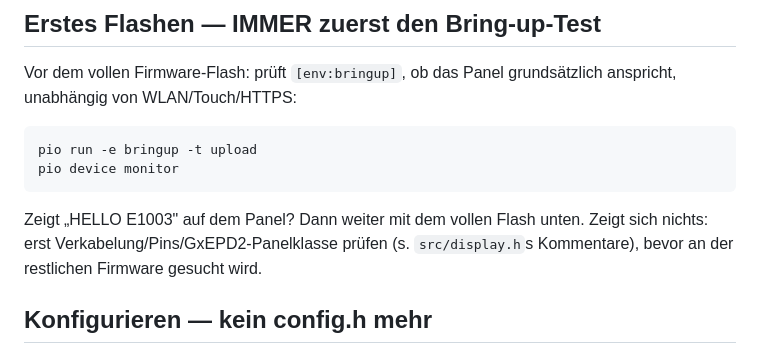
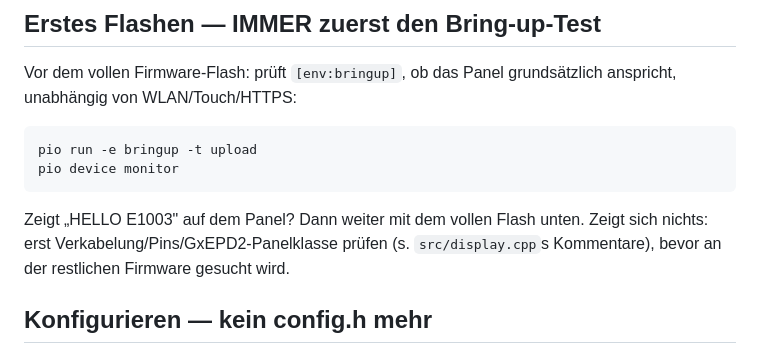
Before and after one commit to erik-wien/wlmonitor, a Markdown page: epaper-monitor/README.md, the part around the change. Drawn GitHub-style.

Commit message:
docs(firmware): fix README file pointer (display.h -> display.cpp)
Review Minor finding on Task 9: pin/DC-pin/panel-class comments live in
display.cpp, not display.h (which only has declarations).

Co-Authored-By: Claude Sonnet 5 <noreply@anthropic.com>
Claude-Session: https://claude.ai/code/session_0134rpXR6oG3vVhm9c5bDkwC

```diff
--- a/epaper-monitor/README.md
+++ b/epaper-monitor/README.md
@@ -25,7 +25,7 @@ pio device monitor
 
 Zeigt „HELLO E1003" auf dem Panel? Dann weiter mit dem vollen Flash unten.
 Zeigt sich nichts: erst Verkabelung/Pins/GxEPD2-Panelklasse prüfen (s.
-`src/display.h`s Kommentare), bevor an der restlichen Firmware gesucht wird.
+`src/display.cpp`s Kommentare), bevor an der restlichen Firmware gesucht wird.
 
 ## Konfigurieren — kein config.h mehr
 
```
